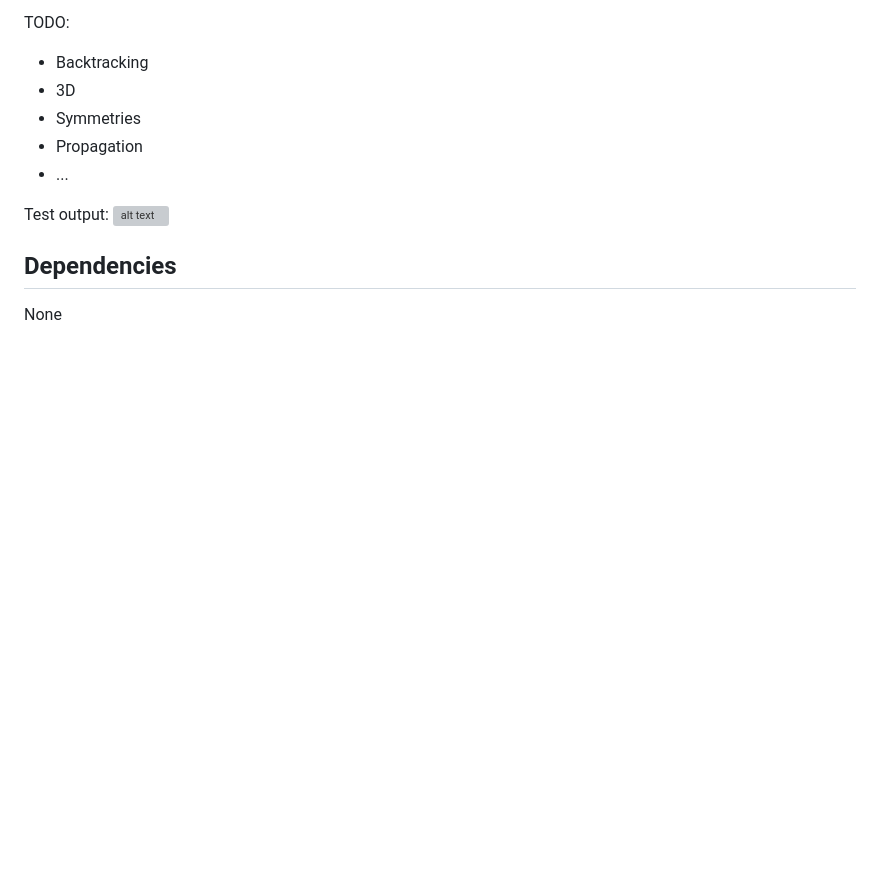
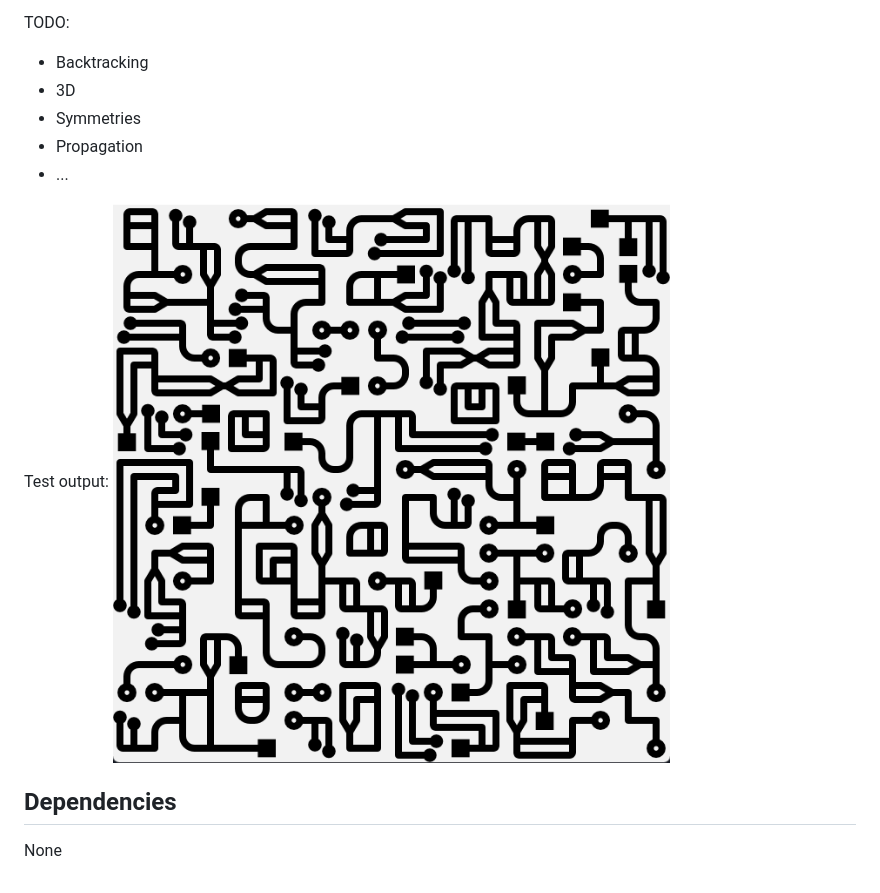
Before and after one commit to vesas/simple-wfc, a Markdown page: README.md, the part around the change. Rendered like a GitHub page; pictures changed too: image.png (added); blank space fills up the shorter version; grey boxes are pictures that could not be loaded.

Commit message:
example image

```diff
--- a/README.md
+++ b/README.md
@@ -15,7 +15,7 @@ TODO:
 * ...
 
 Test output:
-![alt text](img1.png "Screenshot")
+![example image](image.png)
 
 ## Dependencies
 
```
